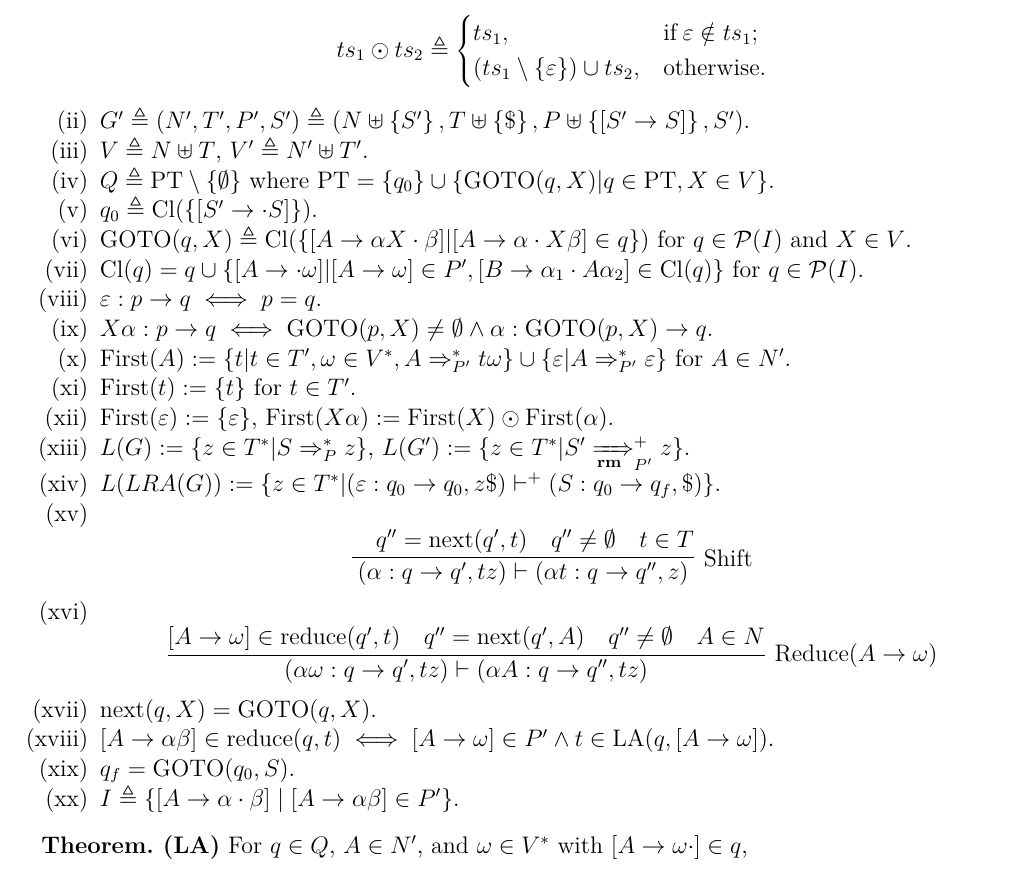
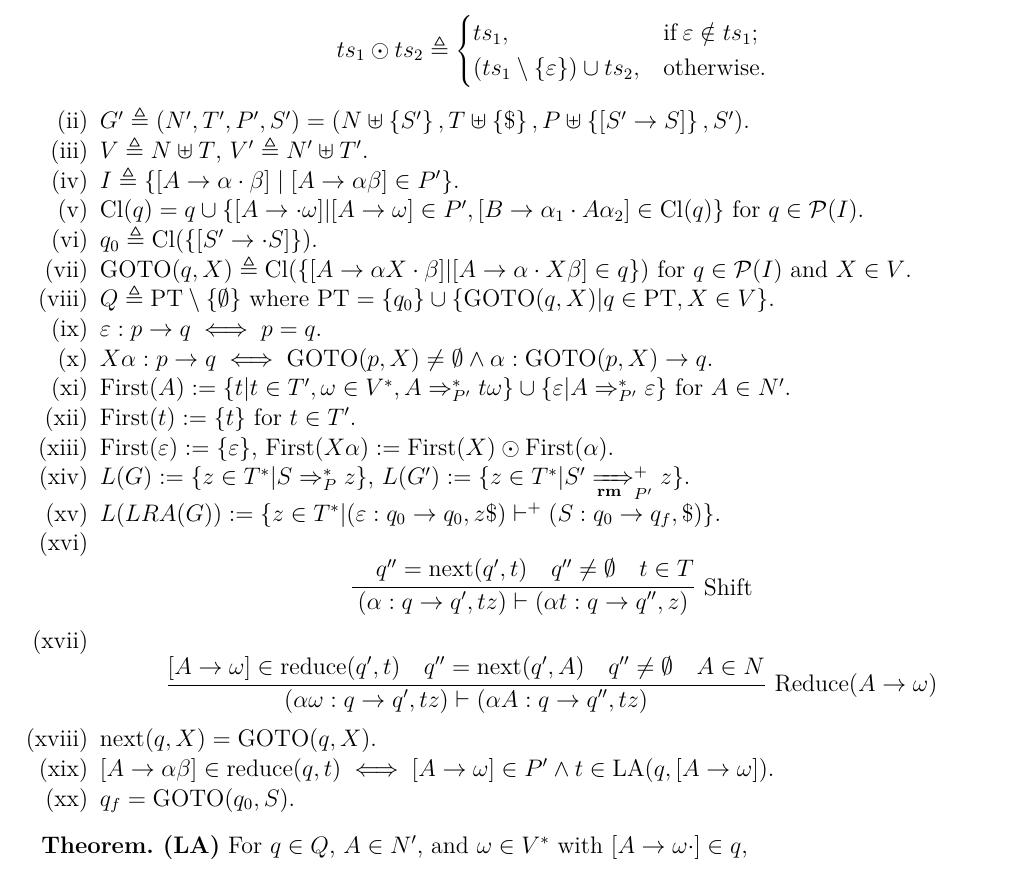
Before and after one commit to KiJeong-Lim/LA1LR0, a LaTeX document (LA1LR0.tex): part of the page, cut so that both start at the same text. Compiled offline with pdfLaTeX.

Commit message:
rearrange

```diff
--- a/LA1LR0.tex
+++ b/LA1LR0.tex
@@ -43,25 +43,25 @@
 
 \begin{enumerate} \setlength{\itemsep}{0.2pt} \setlength{\parskip}{0.2pt}
 \item[(i)] For $ts_1 \subseteq \left\{ z \in ( T^\prime )^\ast \mid \left| z \right| \le 1 \right\}$ and $ts_2 \subseteq \left\{ z \in ( T^\prime )^\ast \mid \left| z \right| \le 1 \right\}$, \[ ts_1 \odot ts_2 \triangleq \begin{cases} ts_1 , & \mathrm{if} \, \varepsilon \notin ts_1 ; \\ ( ts_1 \setminus \left\{ \varepsilon \right\} ) \cup ts_2 , & \mathrm{otherwise} . \end{cases} \]
-\item[(ii)] $G^\prime \triangleq ( N^\prime , T^\prime , P^\prime , S^\prime ) \triangleq ( N \uplus \left\{ S^\prime \right\} , T \uplus \left\{ \$ \right\} , P \uplus \left\{ [ S^\prime \to S ] \right\} , S^\prime )$.
+\item[(ii)] $G^\prime \triangleq ( N^\prime , T^\prime , P^\prime , S^\prime ) = ( N \uplus \left\{ S^\prime \right\} , T \uplus \left\{ \$ \right\} , P \uplus \left\{ [ S^\prime \to S ] \right\} , S^\prime )$.
 \item[(iii)] $V \triangleq N \uplus T$, $V^\prime \triangleq N^\prime \uplus T^\prime$.
-\item[(iv)] $Q \triangleq \mathrm{PT} \setminus \left\{ \emptyset \right\}$ where $\mathrm{PT} = \left\{ q_0 \right\} \cup \left\{ \mathrm{GOTO} ( q , X ) | q \in \mathrm{PT} , X \in V \right\}$.
-\item[(v)] $q_0 \triangleq \mathrm{Cl} ( \left\{ [ S^\prime \to \cdot S ] \right\} )$.
-\item[(vi)] $\mathrm{GOTO} ( q , X ) \triangleq \mathrm{Cl} ( \set{ [ A \to \alpha X \cdot \beta ] | [ A \to \alpha \cdot X \beta ] \in q } )$ for $ q \in \powerset ( I ) $ and $ X \in V $.
-\item[(vii)] $\mathrm{Cl} ( q ) = q \cup \set{ [ A \to \cdot \omega ] | [ A \to \omega ] \in P^\prime , [ B \to \alpha_1 \cdot A \alpha_2 ] \in \mathrm{Cl} ( q ) }$ for $ q \in \powerset ( I ) $.
-\item[(viii)] $\varepsilon : p \to q \iff p = q$.
-\item[(ix)] $X \alpha : p \to q \iff \mathrm{GOTO} ( p , X ) \ne \emptyset \land \alpha : \mathrm{GOTO} ( p , X ) \to q$.
-\item[(x)] $\mathrm{First} ( A ) := \set{ t | t \in T^\prime , \omega \in V^\ast , A \Rightarrow_{P^\prime}^\ast t \omega } \cup \set{ \varepsilon | A \Rightarrow_{P^\prime}^\ast \varepsilon }$ for $A \in N^\prime$.
-\item[(xi)] $\mathrm{First} ( t ) := \left\{ t \right\}$ for $t \in T^\prime$.
-\item[(xii)] $\mathrm{First} ( \varepsilon ) := \left\{ \varepsilon \right\}$, $\mathrm{First} ( X \alpha ) := \mathrm{First} ( X ) \odot \mathrm{First} ( \alpha )$.
-\item[(xiii)] $L ( G ) := \set{ z \in T^\ast | S \Rightarrow_P^\ast z }$, $L ( G^\prime ) := \set{ z \in T^\ast | S^\prime \xRightarrow[\mathbf{rm}]{}_{P^\prime}^+ z }$.
-\item[(xiv)] $L ( LRA ( G ) ) := \set{ z \in T^\ast | ( \varepsilon : q_0 \to q_0 , z \$ ) \vdash^+ ( S : q_0 \to q_f , \$ ) }$.
-\item[(xv)] $$\infer[\mathrm{Shift}]{ ( \alpha : q \to q^\prime , t z ) \vdash ( \alpha t : q \to q^{\prime \prime} , z ) }{ & q^{\prime \prime} = \mathrm{next} ( q^\prime , t ) & q^{\prime \prime} \ne \emptyset & t \in T }$$
-\item[(xvi)] $$\infer[\mathrm{Reduce} (A \to \omega)]{ ( \alpha \omega : q \to q^\prime , t z ) \vdash ( \alpha A : q \to q^{\prime \prime} , t z ) }{ [ A \to \omega ] \in \mathrm{reduce} ( q^\prime , t ) & q^{\prime \prime} = \mathrm{next} ( q^\prime , A ) & q^{\prime \prime} \ne \emptyset & A \in N }$$
-\item[(xvii)] $\mathrm{next} ( q , X ) = \mathrm{GOTO} ( q , X )$.
-\item[(xviii)] $[ A \to \alpha \beta ] \in \mathrm{reduce} ( q , t ) \iff [ A \to \omega ] \in P^\prime \land t \in \mathrm{LA} ( q , [ A \to \omega ] )$.
-\item[(xix)] $q_f = \mathrm{GOTO} ( q_0 , S )$.
-\item[(xx)] $I \triangleq \left\{ [ A \to \alpha \cdot \beta ] \mid [ A \to \alpha \beta ] \in P^\prime \right\}$.
+\item[(iv)] $I \triangleq \left\{ [ A \to \alpha \cdot \beta ] \mid [ A \to \alpha \beta ] \in P^\prime \right\}$.
+\item[(v)] $\mathrm{Cl} ( q ) = q \cup \set{ [ A \to \cdot \omega ] | [ A \to \omega ] \in P^\prime , [ B \to \alpha_1 \cdot A \alpha_2 ] \in \mathrm{Cl} ( q ) }$ for $ q \in \powerset ( I ) $.
+\item[(vi)] $q_0 \triangleq \mathrm{Cl} ( \left\{ [ S^\prime \to \cdot S ] \right\} )$.
+\item[(vii)] $\mathrm{GOTO} ( q , X ) \triangleq \mathrm{Cl} ( \set{ [ A \to \alpha X \cdot \beta ] | [ A \to \alpha \cdot X \beta ] \in q } )$ for $ q \in \powerset ( I ) $ and $ X \in V $.
+\item[(viii)] $Q \triangleq \mathrm{PT} \setminus \left\{ \emptyset \right\}$ where $\mathrm{PT} = \left\{ q_0 \right\} \cup \left\{ \mathrm{GOTO} ( q , X ) | q \in \mathrm{PT} , X \in V \right\}$.
+\item[(ix)] $\varepsilon : p \to q \iff p = q$.
+\item[(x)] $X \alpha : p \to q \iff \mathrm{GOTO} ( p , X ) \ne \emptyset \land \alpha : \mathrm{GOTO} ( p , X ) \to q$.
+\item[(xi)] $\mathrm{First} ( A ) := \set{ t | t \in T^\prime , \omega \in V^\ast , A \Rightarrow_{P^\prime}^\ast t \omega } \cup \set{ \varepsilon | A \Rightarrow_{P^\prime}^\ast \varepsilon }$ for $A \in N^\prime$.
+\item[(xii)] $\mathrm{First} ( t ) := \left\{ t \right\}$ for $t \in T^\prime$.
+\item[(xiii)] $\mathrm{First} ( \varepsilon ) := \left\{ \varepsilon \right\}$, $\mathrm{First} ( X \alpha ) := \mathrm{First} ( X ) \odot \mathrm{First} ( \alpha )$.
+\item[(xiv)] $L ( G ) := \set{ z \in T^\ast | S \Rightarrow_P^\ast z }$, $L ( G^\prime ) := \set{ z \in T^\ast | S^\prime \xRightarrow[\mathbf{rm}]{}_{P^\prime}^+ z }$.
+\item[(xv)] $L ( LRA ( G ) ) := \set{ z \in T^\ast | ( \varepsilon : q_0 \to q_0 , z \$ ) \vdash^+ ( S : q_0 \to q_f , \$ ) }$.
+\item[(xvi)] $$\infer[\mathrm{Shift}]{ ( \alpha : q \to q^\prime , t z ) \vdash ( \alpha t : q \to q^{\prime \prime} , z ) }{ & q^{\prime \prime} = \mathrm{next} ( q^\prime , t ) & q^{\prime \prime} \ne \emptyset & t \in T }$$
+\item[(xvii)] $$\infer[\mathrm{Reduce} (A \to \omega)]{ ( \alpha \omega : q \to q^\prime , t z ) \vdash ( \alpha A : q \to q^{\prime \prime} , t z ) }{ [ A \to \omega ] \in \mathrm{reduce} ( q^\prime , t ) & q^{\prime \prime} = \mathrm{next} ( q^\prime , A ) & q^{\prime \prime} \ne \emptyset & A \in N }$$
+\item[(xviii)] $\mathrm{next} ( q , X ) = \mathrm{GOTO} ( q , X )$.
+\item[(xix)] $[ A \to \alpha \beta ] \in \mathrm{reduce} ( q , t ) \iff [ A \to \omega ] \in P^\prime \land t \in \mathrm{LA} ( q , [ A \to \omega ] )$.
+\item[(xx)] $q_f = \mathrm{GOTO} ( q_0 , S )$.
 \end{enumerate}
 
 \noindent \textbf{Theorem. (LA)}
```
Also changed, not shown: LA1LR0.pdf.
